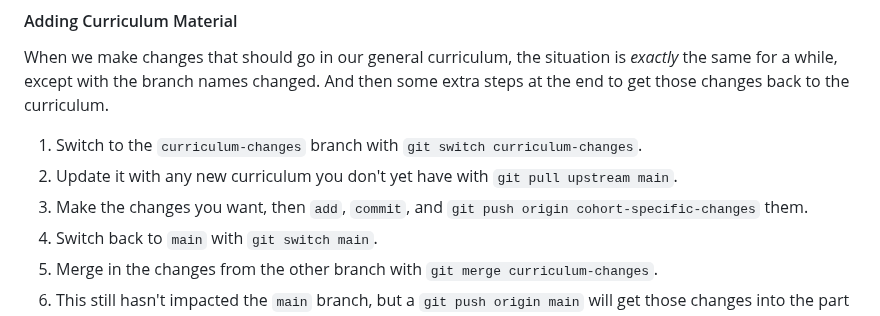
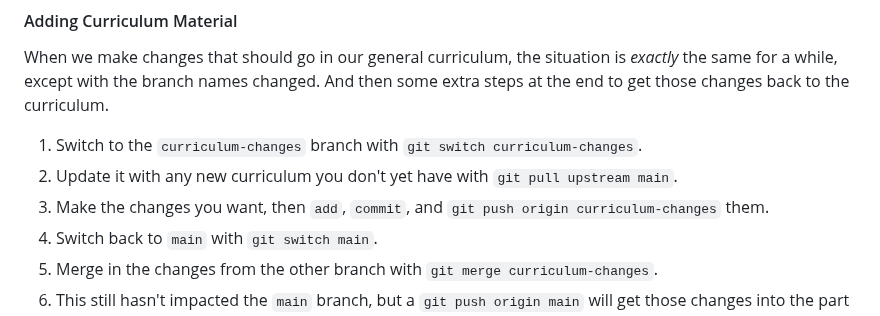
Before and after one commit to AnnieCannons/intro-to-programming-curriculum, a Markdown page: using-this-curriculum/readme.md, the part around the change. GitHub-like rendering.

Commit message:
Fixes wrong branch name.

```diff
--- a/using-this-curriculum/readme.md
+++ b/using-this-curriculum/readme.md
@@ -42,7 +42,7 @@ When we make changes that should go in our general curriculum, the situation is
 
 1. Switch to the `curriculum-changes` branch with `git switch curriculum-changes`.
 2. Update it with any new curriculum you don't yet have with `git pull upstream main`.
-2. Make the changes you want, then `add`, `commit`, and `git push origin cohort-specific-changes` them.
+2. Make the changes you want, then `add`, `commit`, and `git push origin curriculum-changes` them.
 3. Switch back to `main` with `git switch main`.
 4. Merge in the changes from the other branch with `git merge curriculum-changes`.
 5. This still hasn't impacted the `main` branch, but a `git push origin main` will get those changes into the part of GitHub our students are used to checking.
```
